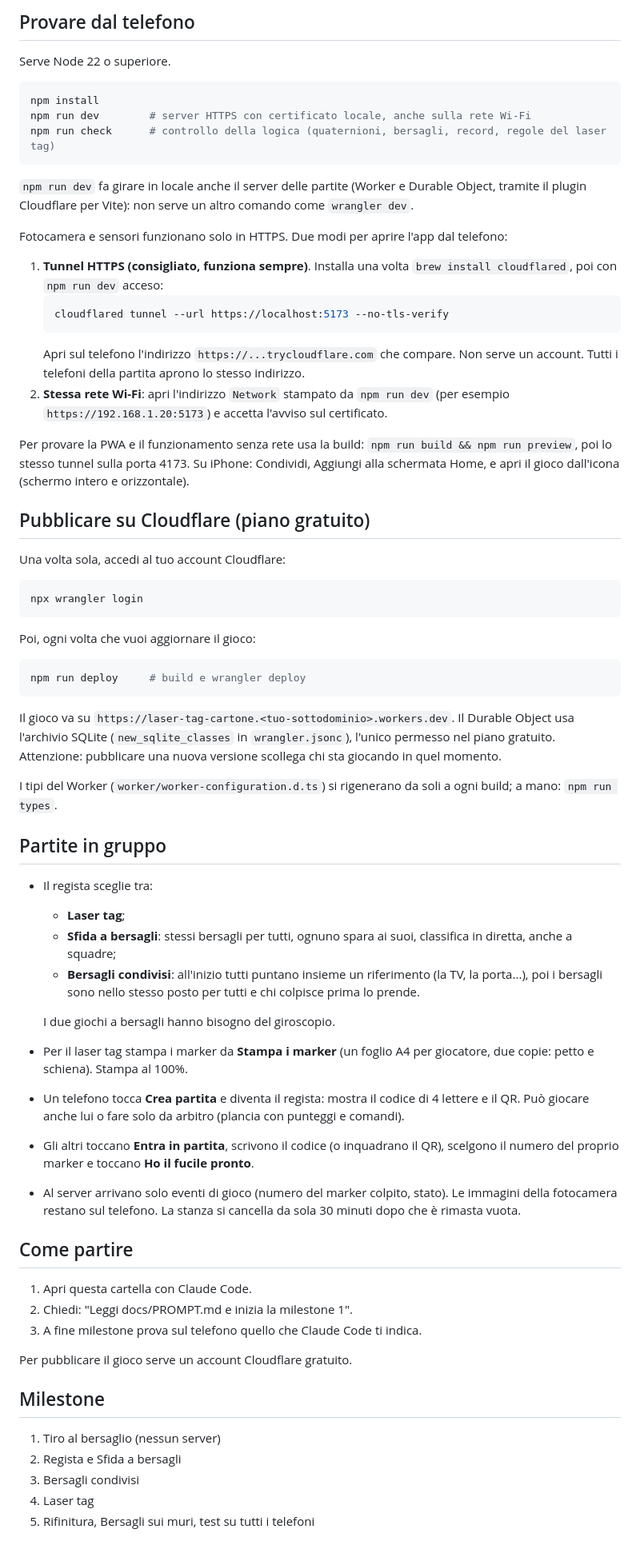
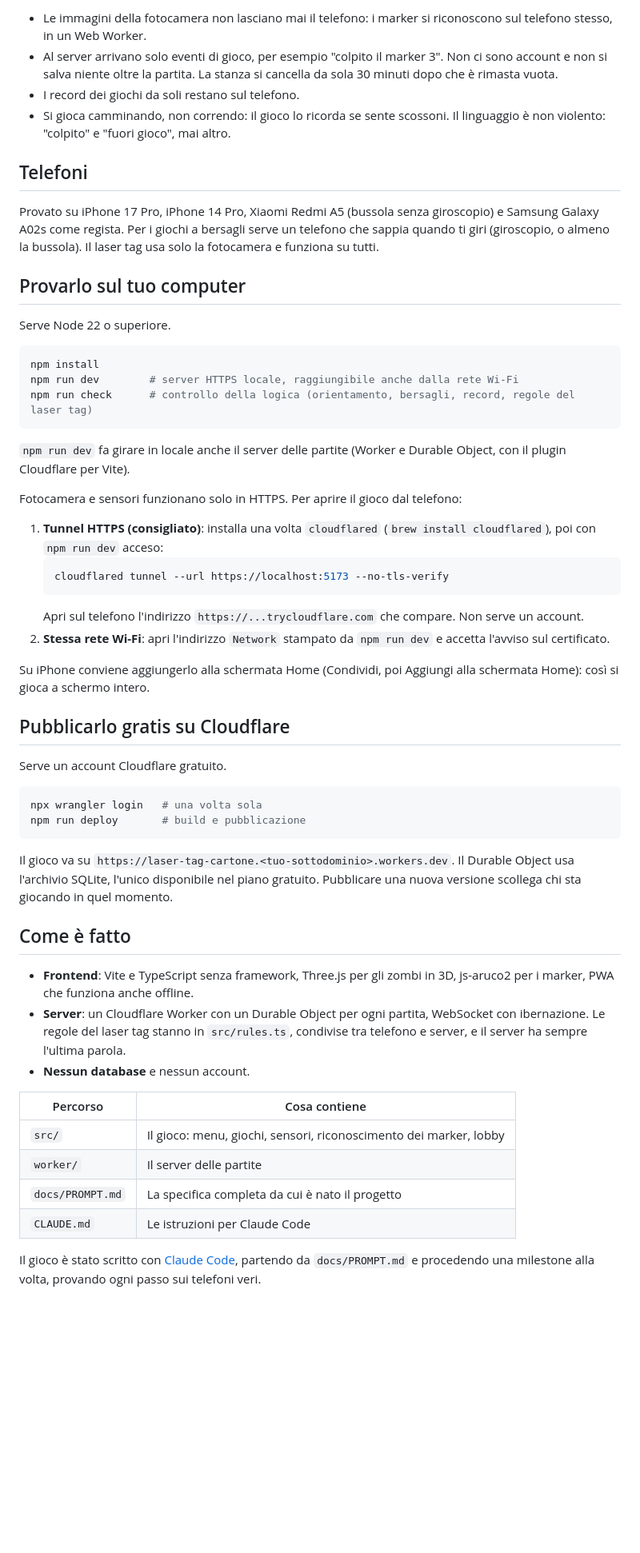
Before and after one commit to ftStudi0/laser-tag-di-cartone, a Markdown page: README.md, the part around one of its changes. Shown at 80% size. GitHub-like rendering; blank space fills up the shorter version.

````diff
--- a/README.md
+++ b/README.md
@@ -34,70 +44,58 @@ Un telefono fa da **regista**: crea la partita, sceglie il gioco e fa partire tu
 
-## Provare dal telefono
+- Le immagini della fotocamera non lasciano mai il telefono: i marker si riconoscono sul telefono stesso, in un Web Worker.
+- Al server arrivano solo eventi di gioco, per esempio "colpito il marker 3". Non ci sono account e non si salva niente oltre la partita. La stanza si cancella da sola 30 minuti dopo che è rimasta vuota.
+- I record dei giochi da soli restano sul telefono.
+- Si gioca camminando, non correndo: il gioco lo ricorda se sente scossoni. Il linguaggio è non violento: "colpito" e "fuori gioco", mai altro.
+
+## Telefoni
+
+Provato su iPhone 17 Pro, iPhone 14 Pro, Xiaomi Redmi A5 (bussola senza giroscopio) e Samsung Galaxy A02s come regista. Per i giochi a bersagli serve un telefono che sappia quando ti giri (giroscopio, o almeno la bussola). Il laser tag usa solo la fotocamera e funziona su tutti.
+
+## Provarlo sul tuo computer
 
 Serve Node 22 o superiore.
 
 ```sh
 npm install
-npm run dev        # server HTTPS con certificato locale, anche sulla rete Wi-Fi
-npm run check      # controllo della logica (quaternioni, bersagli, record, regole del laser tag)
+npm run dev        # server HTTPS locale, raggiungibile anche dalla rete Wi-Fi
+npm run check      # controllo della logica (orientamento, bersagli, record, regole del laser tag)
 ```
 
-`npm run dev` fa girare in locale anche il server delle partite (Worker e Durable Object, tramite il plugin Cloudflare per Vite): non serve un altro comando come `wrangler dev`.
+`npm run dev` fa girare in locale anche il server delle partite (Worker e Durable Object, con il plugin Cloudflare per Vite).
 
-Fotocamera e sensori funzionano solo in HTTPS. Due modi per aprire l'app dal telefono:
+Fotocamera e sensori funzionano solo in HTTPS. Per aprire il gioco dal telefono:
 
-1. **Tunnel HTTPS (consigliato, funziona sempre)**. Installa una volta `brew install cloudflared`, poi con `npm run dev` acceso:
+1. **Tunnel HTTPS (consigliato)**: installa una volta `cloudflared` (`brew install cloudflared`), poi con `npm run dev` acceso:
    ```sh
    cloudflared tunnel --url https://localhost:5173 --no-tls-verify
    ```
-   Apri sul telefono l'indirizzo `https://...trycloudflare.com` che compare. Non serve un account. Tutti i telefoni della partita aprono lo stesso indirizzo.
-2. **Stessa rete Wi-Fi**: apri l'indirizzo `Network` stampato da `npm run dev` (per esempio `https://192.168.1.20:5173`) e accetta l'avviso sul certificato.
+   Apri sul telefono l'indirizzo `https://...trycloudflare.com` che compare. Non serve un account.
+2. **Stessa rete Wi-Fi**: apri l'indirizzo `Network` stampato da `npm run dev` e accetta l'avviso sul certificato.
 
-Per provare la PWA e il funzionamento senza rete usa la build: `npm run build && npm run preview`, poi lo stesso tunnel sulla porta 4173. Su iPhone: Condividi, Aggiungi alla schermata Home, e apri il gioco dall'icona (schermo intero e orizzontale).
+Su iPhone conviene aggiungerlo alla schermata Home (Condividi, poi Aggiungi alla schermata Home): così si gioca a schermo intero.
 
-## Pubblicare su Cloudflare (piano gratuito)
+## Pubblicarlo gratis su Cloudflare
 
-Una volta sola, accedi al tuo account Cloudflare:
+Serve un account Cloudflare gratuito.
 
 ```sh
-npx wrangler login
+npx wrangler login   # una volta sola
+npm run deploy       # build e pubblicazione
 ```
 
-Poi, ogni volta che vuoi aggiornare il gioco:
+Il gioco va su `https://laser-tag-cartone.<tuo-sottodominio>.workers.dev`. Il Durable Object usa l'archivio SQLite, l'unico disponibile nel piano gratuito. Pubblicare una nuova versione scollega chi sta giocando in quel momento.
 
-```sh
-npm run deploy     # build e wrangler deploy
-```
+## Come è fatto
 
-Il gioco va su `https://laser-tag-cartone.<tuo-sottodominio>.workers.dev`. Il Durable Object usa l'archivio SQLite (`new_sqlite_classes` in `wrangler.jsonc`), l'unico permesso nel piano gratuito. Attenzione: pubblicare una nuova versione scollega chi sta giocando in quel momento.
+- **Frontend**: Vite e TypeScript senza framework, Three.js per gli zombi in 3D, js-aruco2 per i marker, PWA che funziona anche offline.
+- **Server**: un Cloudflare Worker con un Durable Object per ogni partita, WebSocket con ibernazione. Le regole del laser tag stanno in `src/rules.ts`, condivise tra telefono e server, e il server ha sempre l'ultima parola.
+- **Nessun database** e nessun account.
 
-I tipi del Worker (`worker/worker-configuration.d.ts`) si rigenerano da soli a ogni build; a mano: `npm run types`.
+| Percorso | Cosa contiene |
+|---|---|
+| `src/` | Il gioco: menu, giochi, sensori, riconoscimento dei marker, lobby |
+| `worker/` | Il server delle partite |
+| `docs/PROMPT.md` | La specifica completa da cui è nato il progetto |
+| `CLAUDE.md` | Le istruzioni per Claude Code |
 
-## Partite in gruppo
-
-- Il regista sceglie tra:
-  - **Laser tag**;
-  - **Sfida a bersagli**: stessi bersagli per tutti, ognuno spara ai suoi, classifica in diretta, anche a squadre;
-  - **Bersagli condivisi**: all'inizio tutti puntano insieme un riferimento (la TV, la porta...), poi i bersagli sono nello stesso posto per tutti e chi colpisce prima lo prende.
-
-  I due giochi a bersagli hanno bisogno del giroscopio.
-- Per il laser tag stampa i marker da **Stampa i marker** (un foglio A4 per giocatore, due copie: petto e schiena). Stampa al 100%.
-- Un telefono tocca **Crea partita** e diventa il regista: mostra il codice di 4 lettere e il QR. Può giocare anche lui o fare solo da arbitro (plancia con punteggi e comandi).
-- Gli altri toccano **Entra in partita**, scrivono il codice (o inquadrano il QR), scelgono il numero del proprio marker e toccano **Ho il fucile pronto**.
-- Al server arrivano solo eventi di gioco (numero del marker colpito, stato). Le immagini della fotocamera restano sul telefono. La stanza si cancella da sola 30 minuti dopo che è rimasta vuota.
-
-## Come partire
-
-1. Apri questa cartella con Claude Code.
-2. Chiedi: "Leggi docs/PROMPT.md e inizia la milestone 1".
-3. A fine milestone prova sul telefono quello che Claude Code ti indica.
-
-Per pubblicare il gioco serve un account Cloudflare gratuito.
-
-## Milestone
-
-1. Tiro al bersaglio (nessun server)
-2. Regista e Sfida a bersagli
-3. Bersagli condivisi
-4. Laser tag
-5. Rifinitura, Bersagli sui muri, test su tutti i telefoni
+Il gioco è stato scritto con [Claude Code](https://claude.com/claude-code), partendo da `docs/PROMPT.md` e procedendo una milestone alla volta, provando ogni passo sui telefoni veri.
````
Also changed, not shown: other parts of README.md (+33 -23 lines), docs/FUCILE.md (added, +9 -0 lines), docs/img/gioca-da-sola.png (added), docs/img/menu.png (added), 2 other files.
